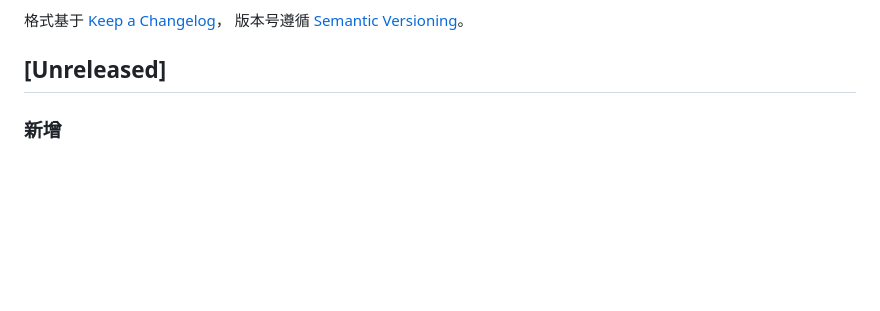
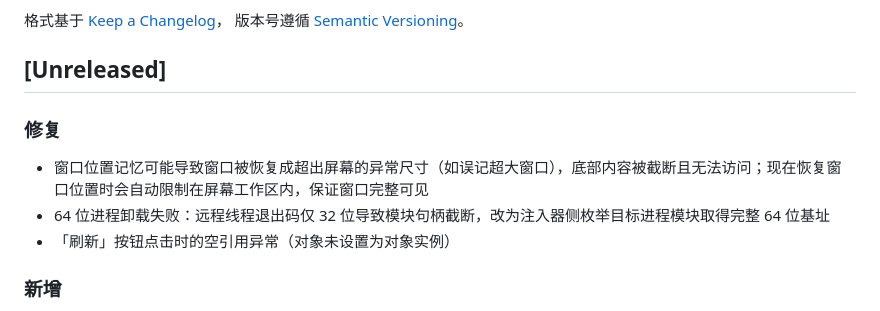
Before and after one commit to isTurn/DllInjectorTest, a Markdown page: CHANGELOG.md, the part around the change. Drawn GitHub-style; blank space fills up the shorter version.

Commit message:
fix: 窗口位置记忆越界导致界面被截断 + 更新界面预览截图
- RestoreWindowPos 现在会把窗口限制在屏幕工作区内，防止记忆的超大/越界尺寸让窗口底部超出屏幕
- 界面预览截图换为用户实拍完整截图（README 与 GitHub Pages 同步）
- CHANGELOG 补充修复记录

```diff
--- a/CHANGELOG.md
+++ b/CHANGELOG.md
@@ -6,6 +6,11 @@
 版本号遵循 [Semantic Versioning](https://semver.org/lang/zh-CN/)。
 
 ## [Unreleased]
+
+### 修复
+- 窗口位置记忆可能导致窗口被恢复成超出屏幕的异常尺寸（如误记超大窗口），底部内容被截断且无法访问；现在恢复窗口位置时会自动限制在屏幕工作区内，保证窗口完整可见
+- 64 位进程卸载失败：远程线程退出码仅 32 位导致模块句柄截断，改为注入器侧枚举目标进程模块取得完整 64 位基址
+- 「刷新」按钮点击时的空引用异常（对象未设置为对象实例）
 
 ### 新增
 - 注入后调用 DLL 导出函数：注入成功后自动远程调用指定导出函数（如 `InstallHook` / `Init`），可传入一个 UTF-16 字符串参数；「启动时注入」与「注入到运行中进程」均支持
```
Also changed, not shown: docs/screenshot.png, screenshot.png, 1 other file.
